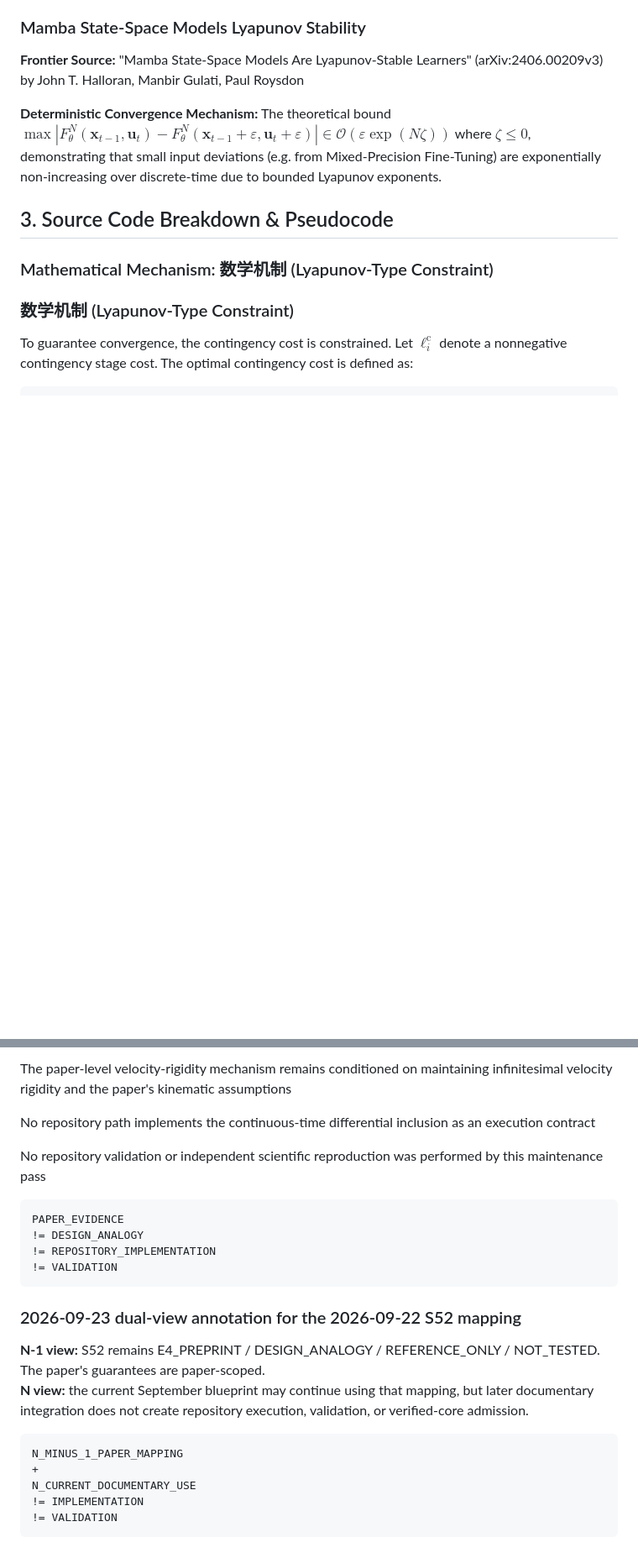
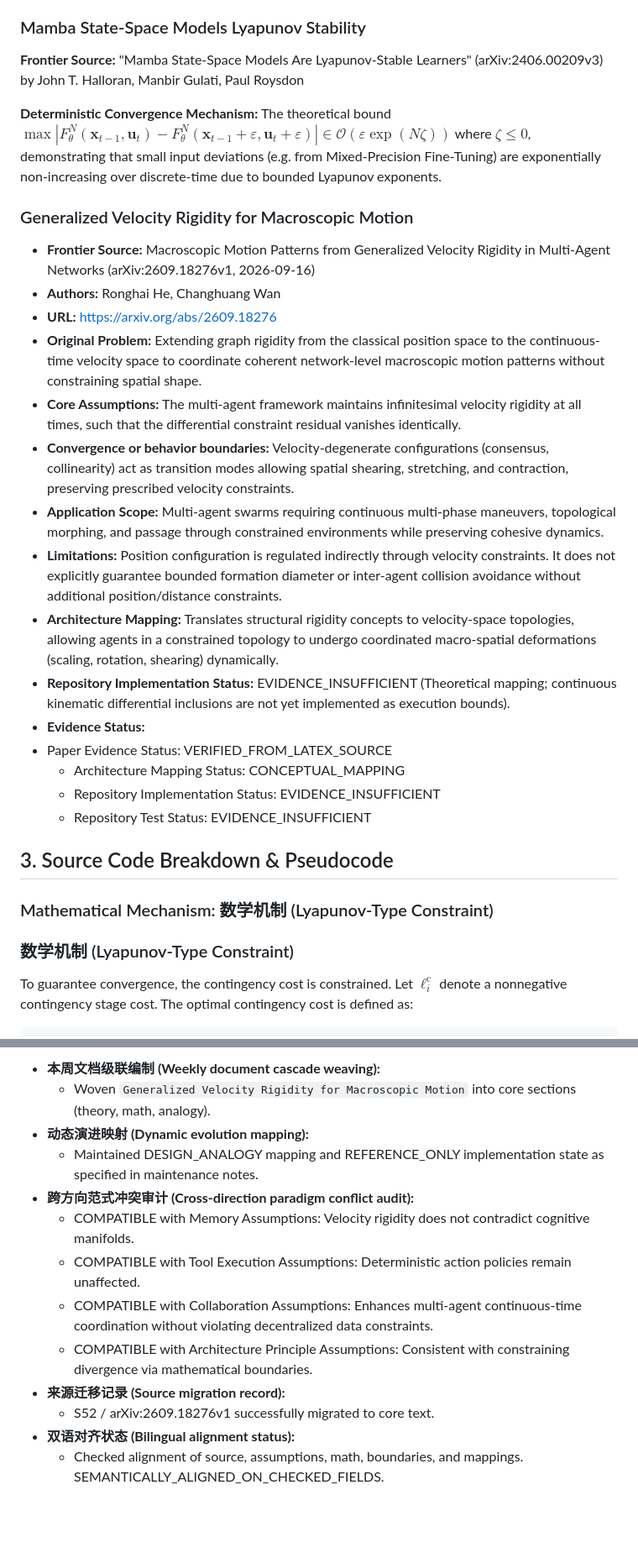
Before and after one commit to lostlight530/agent-foundations, a Markdown page: docs/en/Architecture_Principles.md, 2 parts joined by grey strips. Shown at 84% size. Rendered like a GitHub page; blank space fills up the shorter version.

Commit message:
docs: weekly system document cascade and conflict audit
Co-authored-by: google-labs-jules[bot] <161369871+google-labs-jules[bot]@users.noreply.github.com>

````diff
--- a/docs/en/Architecture_Principles.md
+++ b/docs/en/Architecture_Principles.md
@@ -266,6 +266,23 @@ Deterministic Convergence Mechanism: The paper applies Physics-Informed bounds i
 ###
 
 ###
+
+### Generalized Velocity Rigidity for Macroscopic Motion
+- **Frontier Source:** Macroscopic Motion Patterns from Generalized Velocity Rigidity in Multi-Agent Networks (arXiv:2609.18276v1, 2026-09-16)
+- **Authors:** Ronghai He, Changhuang Wan
+- **URL:** https://arxiv.org/abs/2609.18276
+- **Original Problem:** Extending graph rigidity from the classical position space to the continuous-time velocity space to coordinate coherent network-level macroscopic motion patterns without constraining spatial shape.
+- **Core Assumptions:** The multi-agent framework maintains infinitesimal velocity rigidity at all times, such that the differential constraint residual vanishes identically.
+- **Convergence or behavior boundaries:** Velocity-degenerate configurations (consensus, collinearity) act as transition modes allowing spatial shearing, stretching, and contraction, preserving prescribed velocity constraints.
+- **Application Scope:** Multi-agent swarms requiring continuous multi-phase maneuvers, topological morphing, and passage through constrained environments while preserving cohesive dynamics.
+- **Limitations:** Position configuration is regulated indirectly through velocity constraints. It does not explicitly guarantee bounded formation diameter or inter-agent collision avoidance without additional position/distance constraints.
+- **Architecture Mapping:** Translates structural rigidity concepts to velocity-space topologies, allowing agents in a constrained topology to undergo coordinated macro-spatial deformations (scaling, rotation, shearing) dynamically.
+- **Repository Implementation Status:** EVIDENCE_INSUFFICIENT (Theoretical mapping; continuous kinematic differential inclusions are not yet implemented as execution bounds).
+- **Evidence Status:**
+- Paper Evidence Status: VERIFIED_FROM_LATEX_SOURCE
+  - Architecture Mapping Status: CONCEPTUAL_MAPPING
+  - Repository Implementation Status: EVIDENCE_INSUFFICIENT
+  - Repository Test Status: EVIDENCE_INSUFFICIENT
 
 ## 3. Source Code Breakdown & Pseudocode
 
@@ -1221,26 +1208,14 @@ Current repository interpretation under `FOUNDATION/MAINTENANCE.md`:
-The paper-level velocity-rigidity mechanism remains conditioned on maintaining infinitesimal velocity rigidity and the paper's kinematic assumptions
-
-No repository path implements the continuous-time differential inclusion as an execution contract
-
-No repository validation or independent scientific reproduction was performed by this maintenance pass
-
-```text
-PAPER_EVIDENCE
-!= DESIGN_ANALOGY
-!= REPOSITORY_IMPLEMENTATION
-!= VALIDATION
-```
-
-
-### 2026-09-23 dual-view annotation for the 2026-09-22 S52 mapping
-
-**N-1 view:** S52 remains E4_PREPRINT / DESIGN_ANALOGY / REFERENCE_ONLY / NOT_TESTED. The paper's guarantees are paper-scoped.
-**N view:** the current September blueprint may continue using that mapping, but later documentary integration does not create repository execution, validation, or verified-core admission.
-
-```text
-N_MINUS_1_PAPER_MAPPING
-+
-N_CURRENT_DOCUMENTARY_USE
-!= IMPLEMENTATION
-!= VALIDATION
-```
+<!-- WEEKLY_SYNC_REPORT -->
+- **本周文档级联编制 (Weekly document cascade weaving):**
+  - Woven `Generalized Velocity Rigidity for Macroscopic Motion` into core sections (theory, math, analogy).
+- **动态演进映射 (Dynamic evolution mapping):**
+  - Maintained DESIGN_ANALOGY mapping and REFERENCE_ONLY implementation state as specified in maintenance notes.
+- **跨方向范式冲突审计 (Cross-direction paradigm conflict audit):**
+  - COMPATIBLE with Memory Assumptions: Velocity rigidity does not contradict cognitive manifolds.
+  - COMPATIBLE with Tool Execution Assumptions: Deterministic action policies remain unaffected.
+  - COMPATIBLE with Collaboration Assumptions: Enhances multi-agent continuous-time coordination without violating decentralized data constraints.
+  - COMPATIBLE with Architecture Principle Assumptions: Consistent with constraining divergence via mathematical boundaries.
+- **来源迁移记录 (Source migration record):**
+  - S52 / arXiv:2609.18276v1 successfully migrated to core text.
+- **双语对齐状态 (Bilingual alignment status):**
+  - Checked alignment of source, assumptions, math, boundaries, and mappings. SEMANTICALLY_ALIGNED_ON_CHECKED_FIELDS.
````
Also changed, not shown: other parts of docs/en/Architecture_Principles.md (+6 -36 lines), docs/zh/Architecture_Principles.md (+39 -62 lines).
